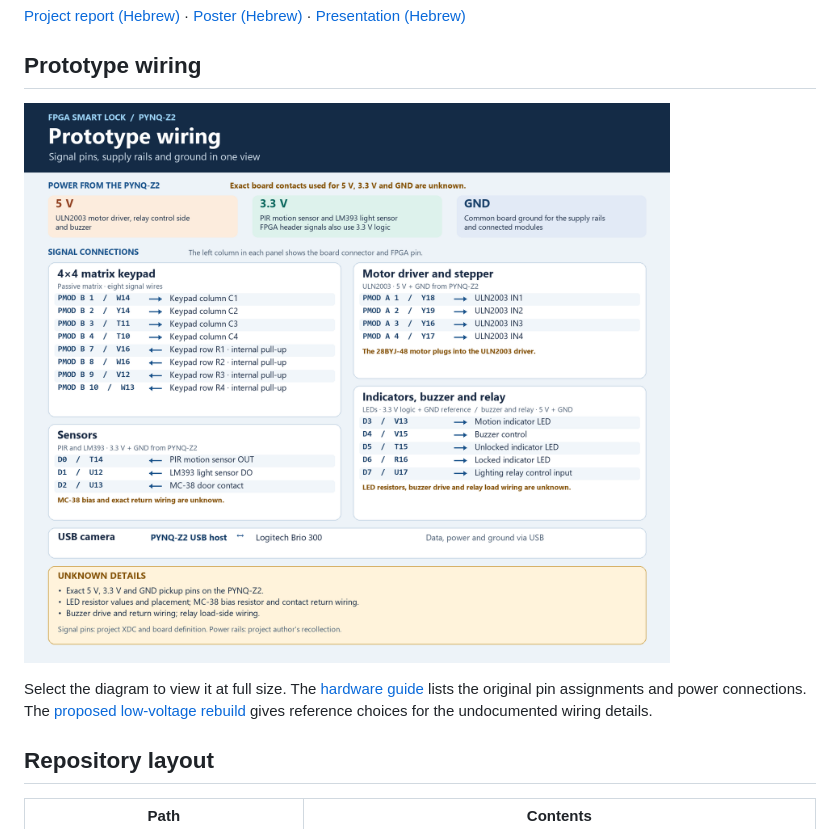
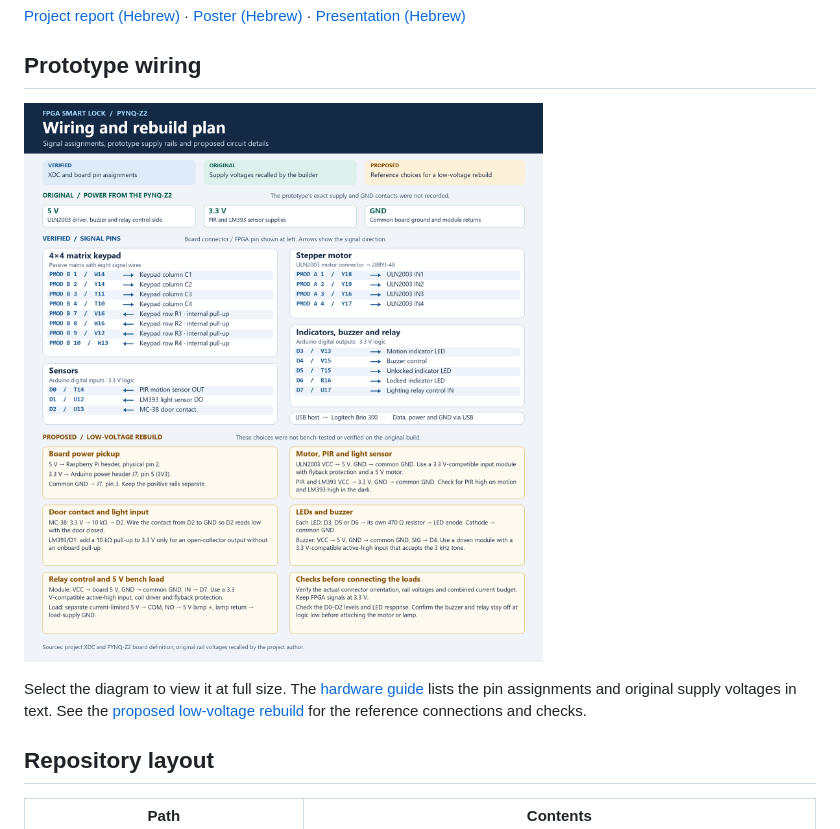
Before and after one commit to Subalo/pynq-z2-fpga-smart-lock, a Markdown page: README.md, the part around one of its changes. Rendered like a GitHub page; pictures changed too: docs/media/smart-lock-wiring.png.

Commit message:
Show original and proposed wiring in one diagram

```diff
--- a/README.md
+++ b/README.md
@@ -25,5 +25,5 @@ The Zynq processing system runs the Python application and communicates with the
 
-Select the diagram to view it at full size. The [hardware guide](docs/hardware.md) lists the original pin assignments and power connections. The [proposed low-voltage rebuild](docs/hardware.md#proposed-low-voltage-rebuild) gives reference choices for the undocumented wiring details.
+Select the diagram to view it at full size. The [hardware guide](docs/hardware.md) lists the pin assignments and original supply voltages in text. See the [proposed low-voltage rebuild](docs/hardware.md#proposed-low-voltage-rebuild) for the reference connections and checks.
 
 ## Repository layout
 
```
Also changed, not shown: other parts of README.md (+1 -1 lines).
